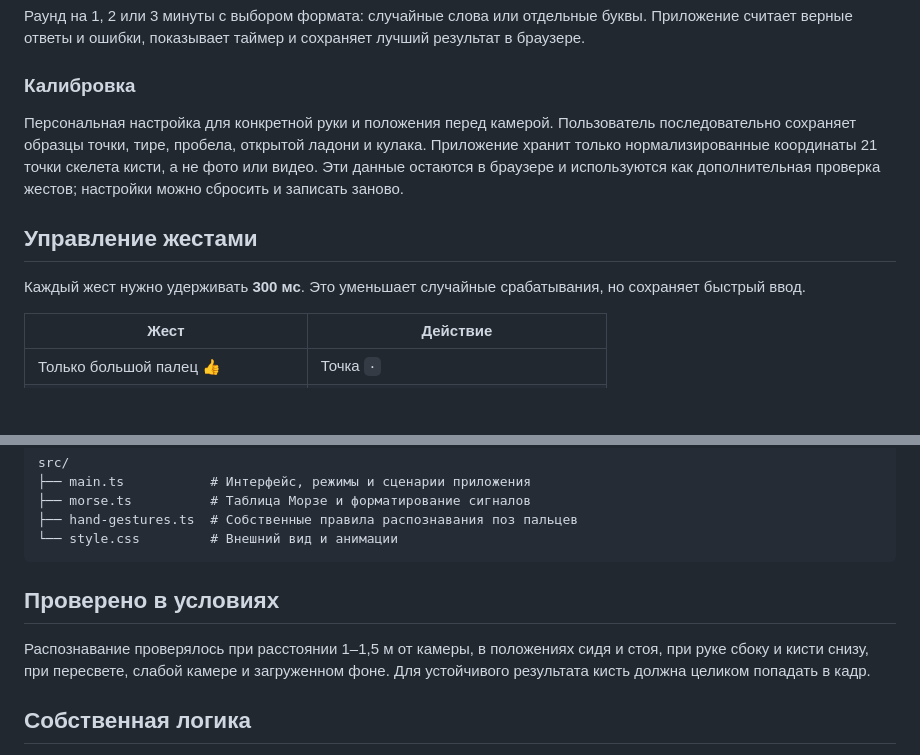
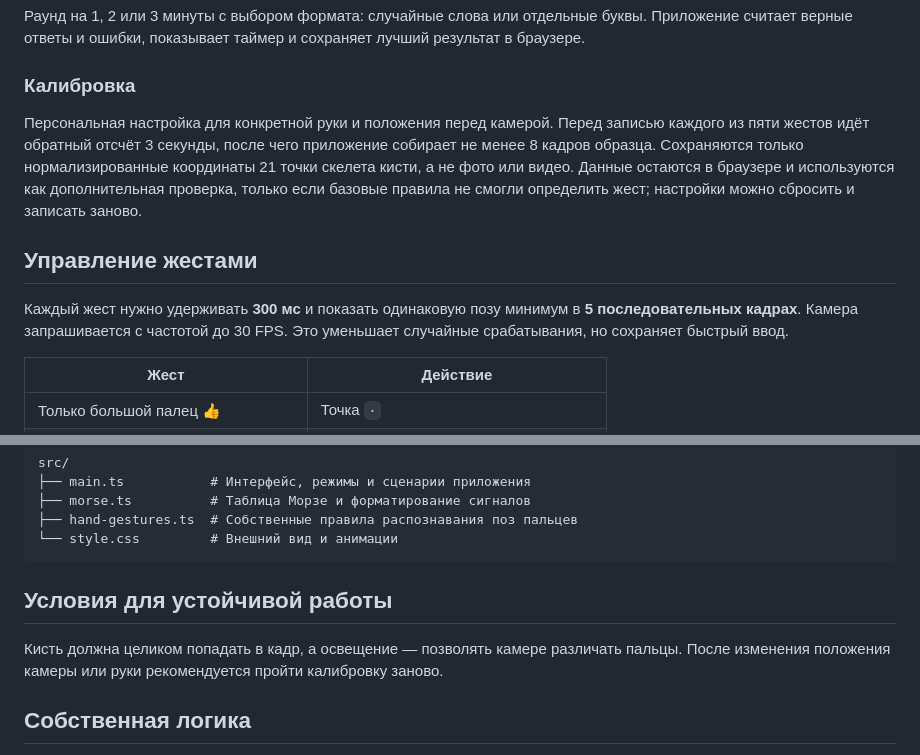
Before and after one commit to RiazArys/Beibitai_admit_hackathon, a Markdown page: README.md, 2 parts joined by grey strips. Rendered like a GitHub page; blank space fills up the shorter version.

Commit message:
docs: align README with calibration flow

````diff
--- a/README.md
+++ b/README.md
@@ -50,11 +50,11 @@
 
 ### Калибровка
 
-Персональная настройка для конкретной руки и положения перед камерой. Пользователь последовательно сохраняет образцы точки, тире, пробела, открытой ладони и кулака. Приложение хранит только нормализированные координаты 21 точки скелета кисти, а не фото или видео. Эти данные остаются в браузере и используются как дополнительная проверка жестов; настройки можно сбросить и записать заново.
+Персональная настройка для конкретной руки и положения перед камерой. Перед записью каждого из пяти жестов идёт обратный отсчёт 3 секунды, после чего приложение собирает не менее 8 кадров образца. Сохраняются только нормализированные координаты 21 точки скелета кисти, а не фото или видео. Данные остаются в браузере и используются как дополнительная проверка, только если базовые правила не смогли определить жест; настройки можно сбросить и записать заново.
 
 ## Управление жестами
 
-Каждый жест нужно удерживать **300 мс**. Это уменьшает случайные срабатывания, но сохраняет быстрый ввод.
+Каждый жест нужно удерживать **300 мс** и показать одинаковую позу минимум в **5 последовательных кадрах**. Камера запрашивается с частотой до 30 FPS. Это уменьшает случайные срабатывания, но сохраняет быстрый ввод.
 
 | Жест | Действие |
 | --- | --- |
@@ -117,9 +117,9 @@ src/
 └── style.css         # Внешний вид и анимации
 ```
 
-## Проверено в условиях
+## Условия для устойчивой работы
 
-Распознавание проверялось при расстоянии 1–1,5 м от камеры, в положениях сидя и стоя, при руке сбоку и кисти снизу, при пересвете, слабой камере и загруженном фоне. Для устойчивого результата кисть должна целиком попадать в кадр.
+Кисть должна целиком попадать в кадр, а освещение — позволять камере различать пальцы. После изменения положения камеры или руки рекомендуется пройти калибровку заново.
 
 ## Собственная логика
 
````
